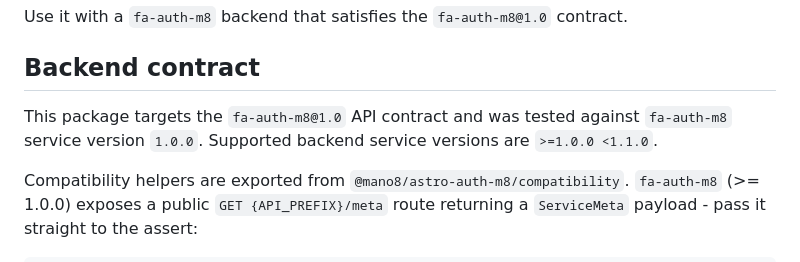
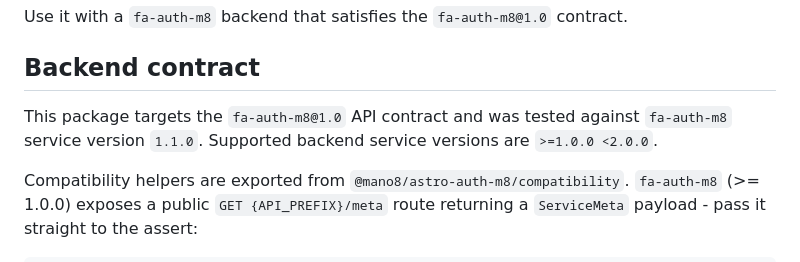
Before and after one commit to mano8/astro-auth-m8, a Markdown page: README.md, the part around the change. Drawn GitHub-style.

Commit message:
docs: align README backend contract with 1.1.0 baseline
README still stated the 1.0.0/<1.1.0 baseline; compatibility.ts and
package.json already track 1.1.0/<2.0.0.

```diff
--- a/README.md
+++ b/README.md
@@ -14,7 +14,7 @@ Use it with a `fa-auth-m8` backend that satisfies the `fa-auth-m8@1.0` contract.
 
 ## Backend contract
 
-This package targets the `fa-auth-m8@1.0` API contract and was tested against `fa-auth-m8` service version `1.0.0`. Supported backend service versions are `>=1.0.0 <1.1.0`.
+This package targets the `fa-auth-m8@1.0` API contract and was tested against `fa-auth-m8` service version `1.1.0`. Supported backend service versions are `>=1.0.0 <2.0.0`.
 
 Compatibility helpers are exported from `@mano8/astro-auth-m8/compatibility`. `fa-auth-m8` (>= 1.0.0) exposes a public `GET {API_PREFIX}/meta` route returning a `ServiceMeta` payload - pass it straight to the assert:
 
```
